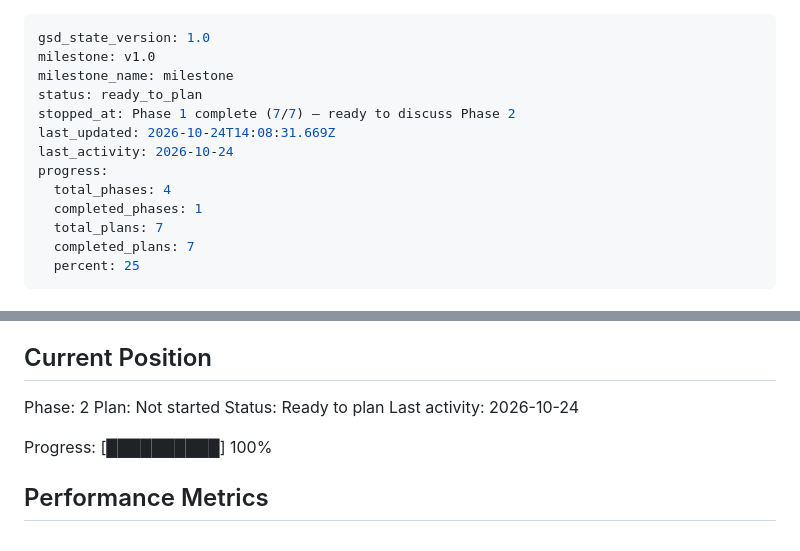
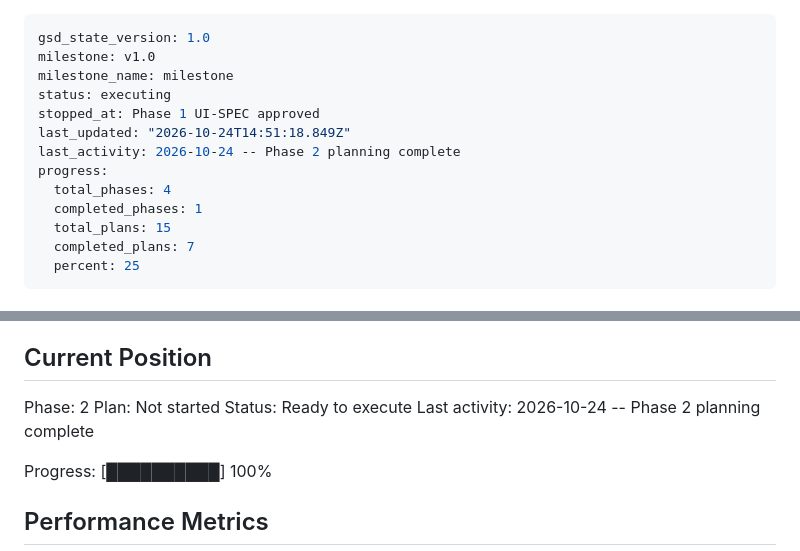
Before and after one commit to lyonsv/cmo-2x-teardown, a Markdown page: .planning/STATE.md, 2 parts joined by grey strips. Drawn GitHub-style.

Commit message:
docs(02): create phase plan

```diff
--- a/.planning/STATE.md
+++ b/.planning/STATE.md
@@ -2,14 +2,14 @@
 gsd_state_version: 1.0
 milestone: v1.0
 milestone_name: milestone
-status: ready_to_plan
-stopped_at: Phase 1 complete (7/7) — ready to discuss Phase 2
-last_updated: 2026-10-24T14:08:31.669Z
-last_activity: 2026-10-24
+status: executing
+stopped_at: Phase 1 UI-SPEC approved
+last_updated: "2026-10-24T14:51:18.849Z"
+last_activity: 2026-10-24 -- Phase 2 planning complete
 progress:
   total_phases: 4
   completed_phases: 1
-  total_plans: 7
+  total_plans: 15
   completed_plans: 7
   percent: 25
 ---
@@ -27,8 +27,8 @@ See: .planning/PROJECT.md (updated 2026-10-24)
 
 Phase: 2
 Plan: Not started
-Status: Ready to plan
-Last activity: 2026-10-24
+Status: Ready to execute
+Last activity: 2026-10-24 -- Phase 2 planning complete
 
 Progress: [██████████] 100%
 
```
Also changed, not shown: .planning/ROADMAP.md (+23 -0 lines).
